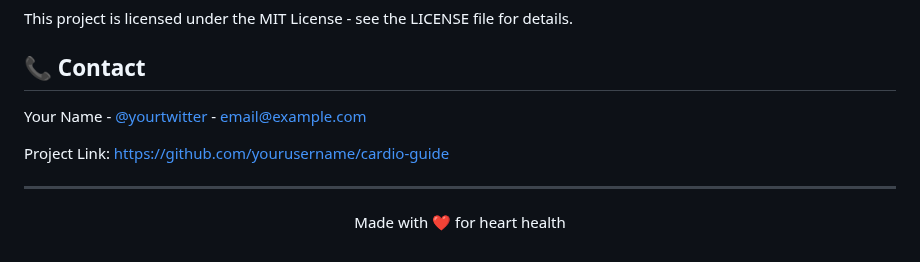
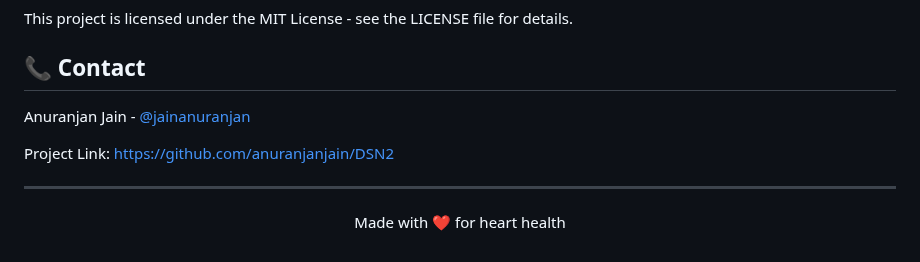
Before and after one commit to AnuranjanJain/DSN2, a Markdown page: README.md, the part around the change. Rendered like a GitHub page.

```diff
--- a/README.md
+++ b/README.md
@@ -172,9 +172,9 @@ This project is licensed under the MIT License - see the LICENSE file for detail
 
 ## 📞 Contact
 
-Your Name - [@yourtwitter](https://twitter.com/yourtwitter) - email@example.com
+Anuranjan Jain - [@jainanuranjan](https://twitter.com/jainanuranjan)
 
-Project Link: [https://github.com/yourusername/cardio-guide](https://github.com/yourusername/cardio-guide)
+Project Link: [https://github.com/anuranjanjain/DSN2](https://github.com/anuranjanjain/DSN2)
 
 ---
 
```
